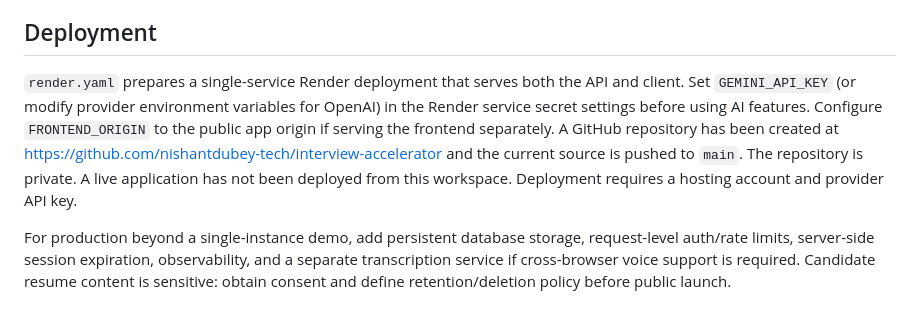
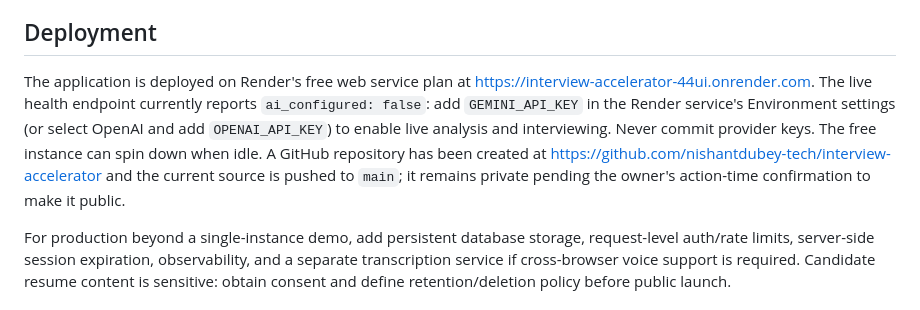
Before and after one commit to nishantdubey-tech/interview-accelerator, a Markdown page: README.md, the part around the change. GitHub-like rendering.

Commit message:
Document live Render deployment status

```diff
--- a/README.md
+++ b/README.md
@@ -69,7 +69,7 @@ The service makes outbound HTTPS calls to the selected provider. Errors and quot
 
 ## Deployment
 
-`render.yaml` prepares a single-service Render deployment that serves both the API and client. Set `GEMINI_API_KEY` (or modify provider environment variables for OpenAI) in the Render service secret settings before using AI features. Configure `FRONTEND_ORIGIN` to the public app origin if serving the frontend separately. A GitHub repository has been created at https://github.com/nishantdubey-tech/interview-accelerator and the current source is pushed to `main`. The repository is private. A live application has not been deployed from this workspace. Deployment requires a hosting account and provider API key.
+The application is deployed on Render's free web service plan at [https://interview-accelerator-44ui.onrender.com](https://interview-accelerator-44ui.onrender.com). The live health endpoint currently reports `ai_configured: false`: add `GEMINI_API_KEY` in the Render service's Environment settings (or select OpenAI and add `OPENAI_API_KEY`) to enable live analysis and interviewing. Never commit provider keys. The free instance can spin down when idle. A GitHub repository has been created at https://github.com/nishantdubey-tech/interview-accelerator and the current source is pushed to `main`; it remains private pending the owner's action-time confirmation to make it public.
 
 For production beyond a single-instance demo, add persistent database storage, request-level auth/rate limits, server-side session expiration, observability, and a separate transcription service if cross-browser voice support is required. Candidate resume content is sensitive: obtain consent and define retention/deletion policy before public launch.
 
```
Also changed, not shown: ASSIGNMENT_CHECKLIST.md (+2 -2 lines).
